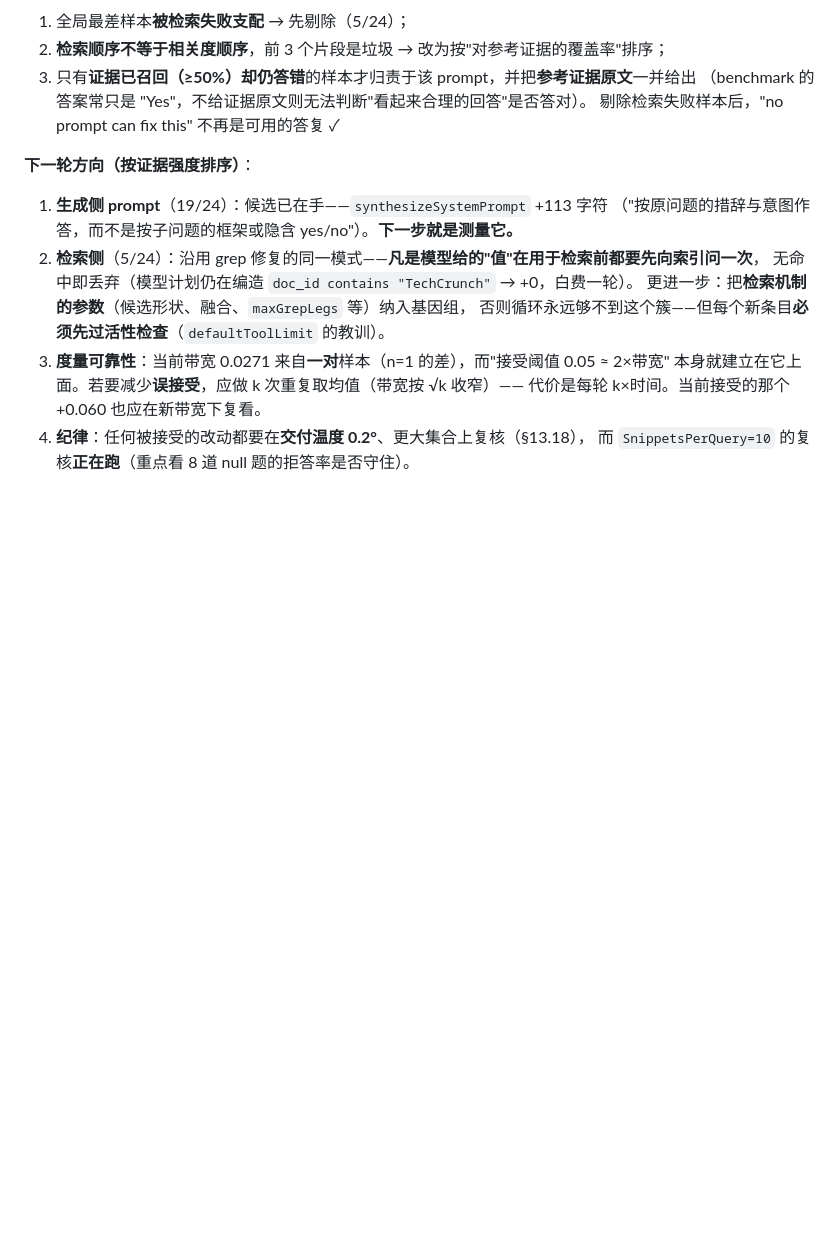
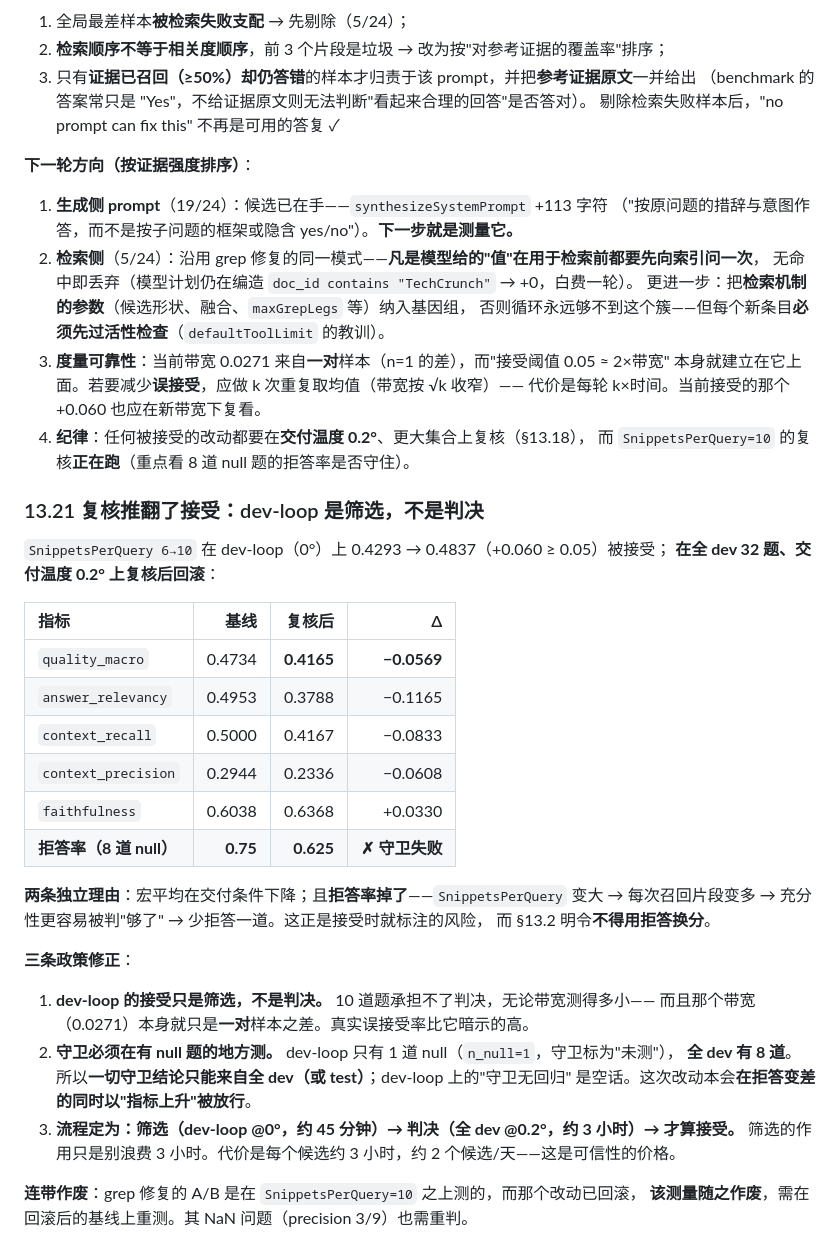
Before and after one commit to Caobaining1/FreeRAG, a Markdown page: docs/plan.md, the part around the change. Drawn GitHub-style; blank space fills up the shorter version.

Commit message:
plan §13.21: the validation overturned the acceptance, and dev-loop is a screen
SnippetsPerQuery 6->10 was accepted on +0.060 over the 10-question dev-loop and rolled back
after the full dev split at the shipped temperature: quality_macro -0.057 and the refusal rate
0.75 -> 0.625. More passages per call made sufficiency easier to declare, which was the
predicted risk and what section 13.2 forbids.

Three corrections, recorded with the numbers: a dev-loop acceptance is a screen rather than a
decision (ten questions cannot carry one, and the 0.027 band was a single A-B difference); every
guard claim has to come from a split with unanswerable questions in it, because dev-loop carries
one null and reported the guard as untested; and the pipeline is now screen (dev-loop at 0, ~45
min) then decide (full dev at 0.2, ~3h). Also marks the grep-fix A/B void, since it was measured
on top of the value that has just been reverted.

```diff
--- a/docs/plan.md
+++ b/docs/plan.md
@@ -1588,3 +1588,34 @@ grep 的毒源已除，但这条兜底路径本身仍值得收敛（早先提过
    代价是每轮 k×时间。当前接受的那个 +0.060 也应在新带宽下复看。
 4. **纪律**：任何被接受的改动都要在**交付温度 0.2°**、更大集合上复核（§13.18），
    而 `SnippetsPerQuery=10` 的复核**正在跑**（重点看 8 道 null 题的拒答率是否守住）。
+
+### 13.21 复核推翻了接受：dev-loop 是**筛选**，不是**判决**
+
+`SnippetsPerQuery 6→10` 在 dev-loop（0°）上 0.4293 → 0.4837（+0.060 ≥ 0.05）被接受；
+**在全 dev 32 题、交付温度 0.2° 上复核后回滚**：
+
+| 指标 | 基线 | 复核后 | Δ |
+| :--- | ---: | ---: | ---: |
+| `quality_macro` | 0.4734 | **0.4165** | **−0.0569** |
+| `answer_relevancy` | 0.4953 | 0.3788 | −0.1165 |
+| `context_recall` | 0.5000 | 0.4167 | −0.0833 |
+| `context_precision` | 0.2944 | 0.2336 | −0.0608 |
+| `faithfulness` | 0.6038 | 0.6368 | +0.0330 |
+| **拒答率（8 道 null）** | **0.75** | **0.625** | **✗ 守卫失败** |
+
+**两条独立理由**：宏平均在交付条件下降；且**拒答率掉了**——`SnippetsPerQuery` 变大 →
+每次召回片段变多 → 充分性更容易被判"够了" → 少拒答一道。这正是接受时就标注的风险，
+而 §13.2 明令**不得用拒答换分**。
+
+**三条政策修正**：
+
+1. **dev-loop 的接受只是筛选，不是判决。** 10 道题承担不了判决，无论带宽测得多小——
+   而且那个带宽（0.0271）本身就只是**一对**样本之差。真实误接受率比它暗示的高。
+2. **守卫必须在有 null 题的地方测。** dev-loop 只有 1 道 null（`n_null=1`，守卫标为"未测"），
+   **全 dev 有 8 道**。所以**一切守卫结论只能来自全 dev（或 test）**；dev-loop 上的"守卫无回归"
+   是空话。这次改动本会**在拒答变差的同时以"指标上升"被放行**。
+3. **流程定为：筛选（dev-loop @0°，约 45 分钟）→ 判决（全 dev @0.2°，约 3 小时）→ 才算接受。**
+   筛选的作用只是别浪费 3 小时。代价是每个候选约 3 小时，约 2 个候选/天——这是可信性的价格。
+
+**连带作废**：grep 修复的 A/B 是在 `SnippetsPerQuery=10` 之上测的，而那个改动已回滚，
+**该测量随之作废**，需在回滚后的基线上重测。其 NaN 问题（precision 3/9）也需重判。
```
Also changed, not shown: docs/rsi-ledger.md (+6 -0 lines).
